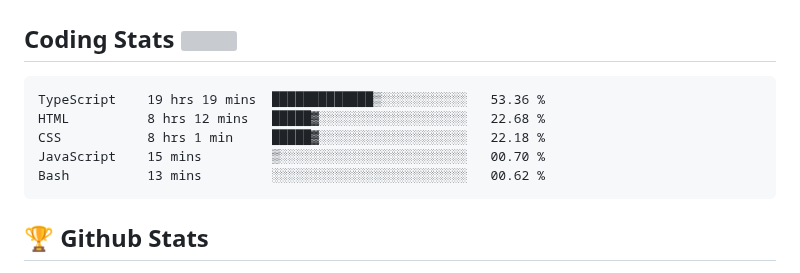
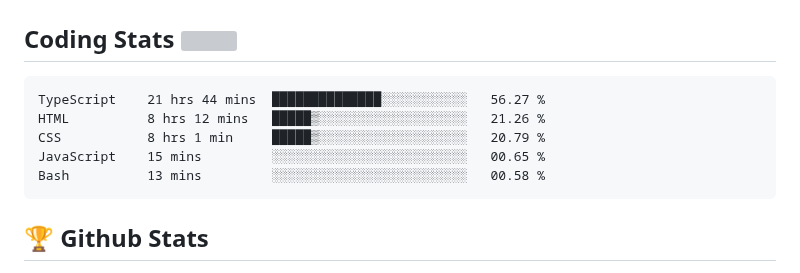
Before and after one commit to Omolara5861/Omolara5861, a Markdown page: README.md, the part around the change. Drawn GitHub-style; grey boxes are pictures that could not be loaded.

Commit message:
Updated waka-readme graph with new metrics

````diff
--- a/README.md
+++ b/README.md
@@ -53,11 +53,11 @@
 <!--START_SECTION:waka-->
 
 ```txt
-TypeScript    19 hrs 19 mins  █████████████▒░░░░░░░░░░░   53.36 %
-HTML          8 hrs 12 mins   █████▓░░░░░░░░░░░░░░░░░░░   22.68 %
-CSS           8 hrs 1 min     █████▓░░░░░░░░░░░░░░░░░░░   22.18 %
-JavaScript    15 mins         ▒░░░░░░░░░░░░░░░░░░░░░░░░   00.70 %
-Bash          13 mins         ░░░░░░░░░░░░░░░░░░░░░░░░░   00.62 %
+TypeScript    21 hrs 44 mins  ██████████████░░░░░░░░░░░   56.27 %
+HTML          8 hrs 12 mins   █████▒░░░░░░░░░░░░░░░░░░░   21.26 %
+CSS           8 hrs 1 min     █████▒░░░░░░░░░░░░░░░░░░░   20.79 %
+JavaScript    15 mins         ░░░░░░░░░░░░░░░░░░░░░░░░░   00.65 %
+Bash          13 mins         ░░░░░░░░░░░░░░░░░░░░░░░░░   00.58 %
 ```
 
 <!--END_SECTION:waka-->
````
